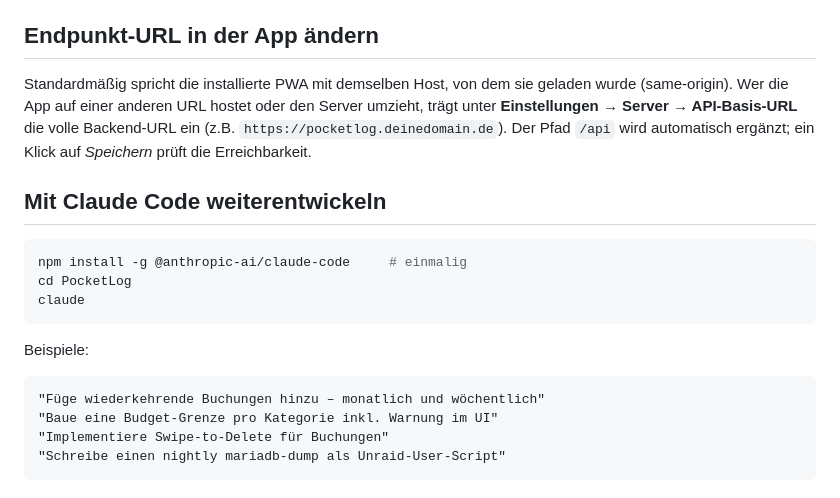
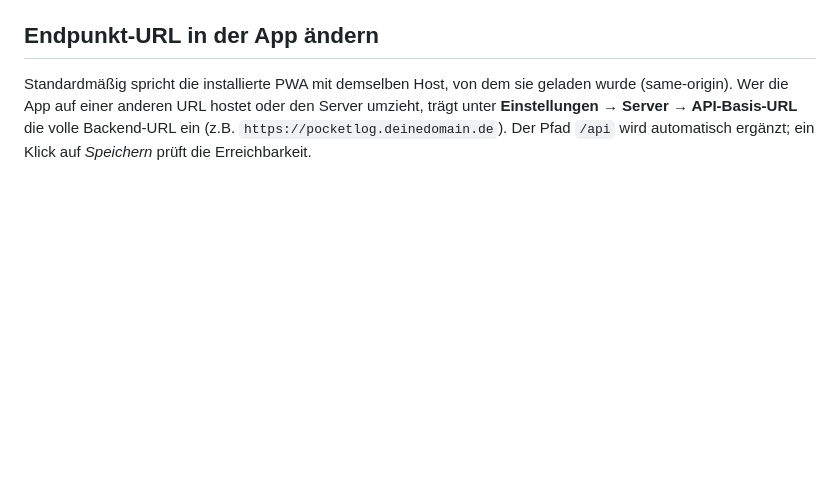
Before and after one commit to anym001/pocketlog, a Markdown page: README.md, the part around the change. Rendered like a GitHub page; blank space fills up the shorter version.

Commit message:
Remove Claude Code development section from README
Removed section about developing with Claude Code, including installation instructions and examples.

````diff
--- a/README.md
+++ b/README.md
@@ -84,20 +84,3 @@ Server umzieht, trägt unter **Einstellungen → Server → API-Basis-URL** die
 volle Backend-URL ein (z.B. `https://pocketlog.deinedomain.de`). Der Pfad
 `/api` wird automatisch ergänzt; ein Klick auf *Speichern* prüft die
 Erreichbarkeit.
-
-## Mit Claude Code weiterentwickeln
-
-```bash
-npm install -g @anthropic-ai/claude-code     # einmalig
-cd PocketLog
-claude
-```
-
-Beispiele:
-
-```
-"Füge wiederkehrende Buchungen hinzu – monatlich und wöchentlich"
-"Baue eine Budget-Grenze pro Kategorie inkl. Warnung im UI"
-"Implementiere Swipe-to-Delete für Buchungen"
-"Schreibe einen nightly mariadb-dump als Unraid-User-Script"
-```
````
